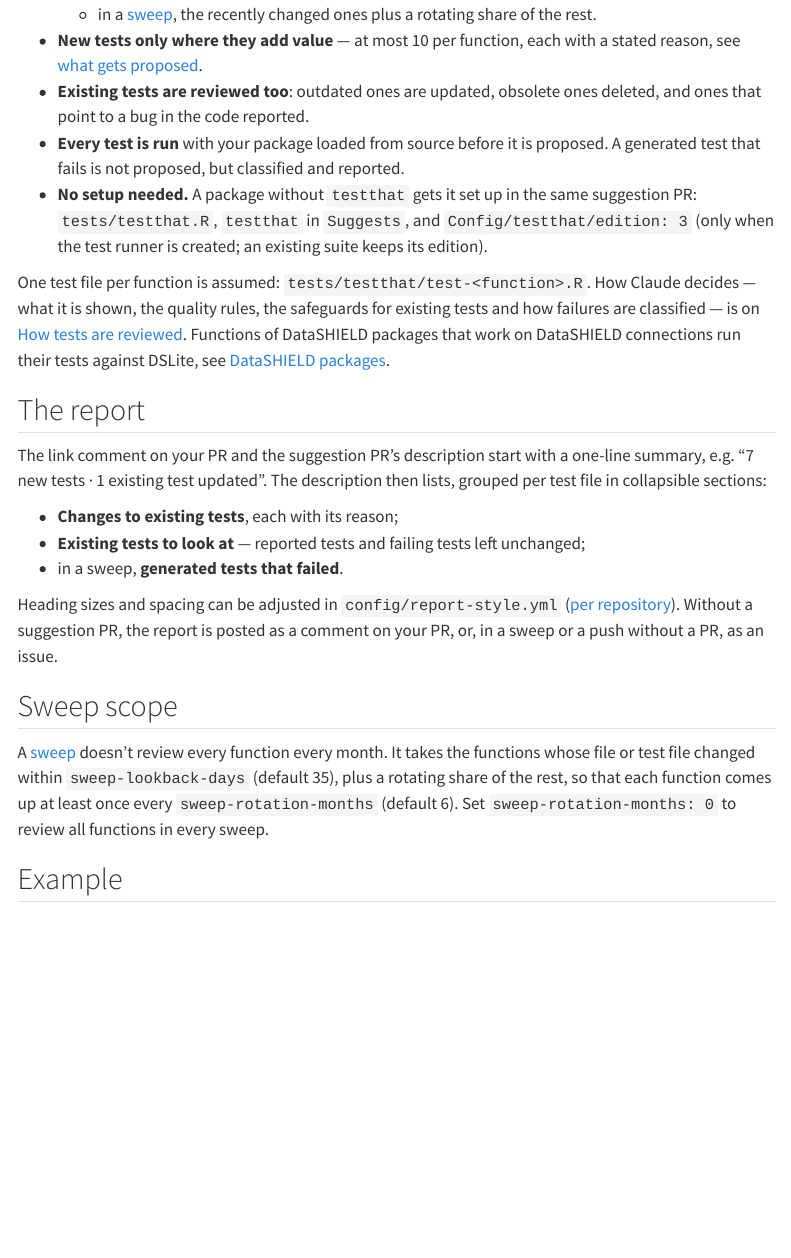
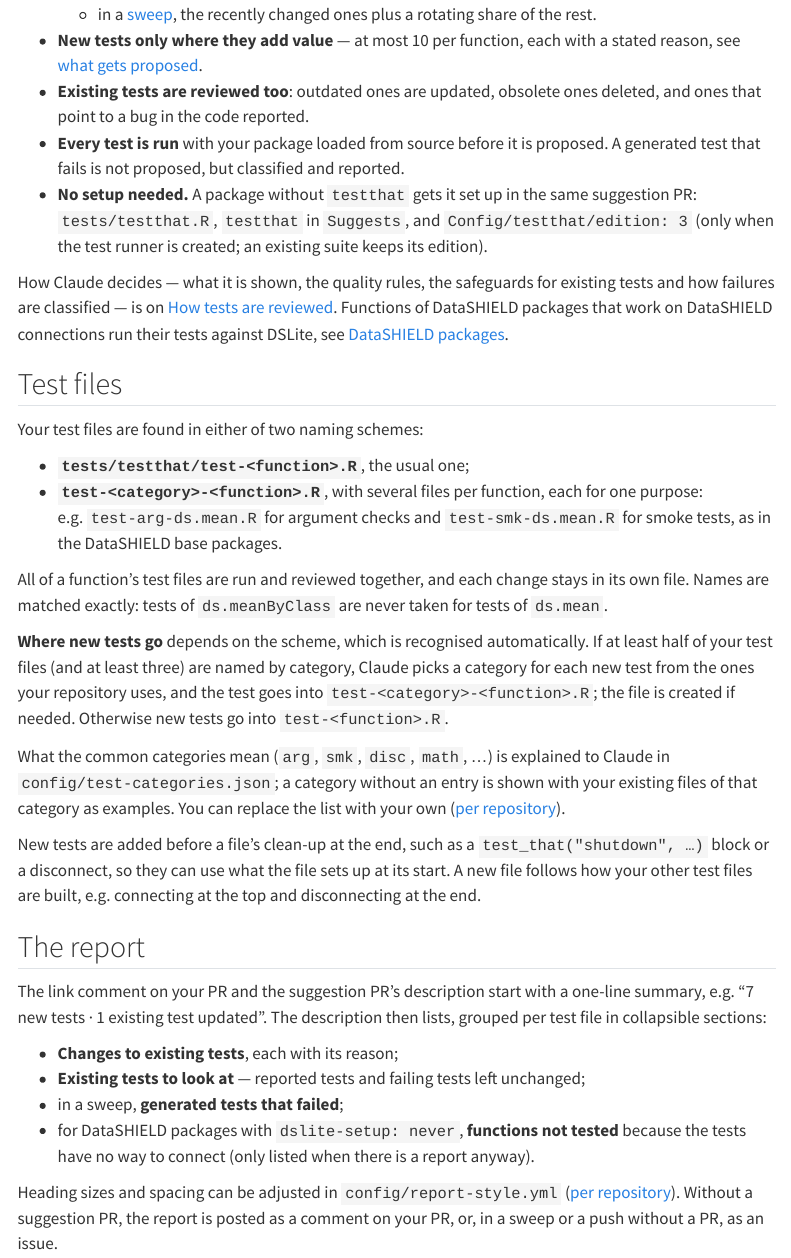
Before and after one commit to FlorianSchw/package-workflows, a Quarto document (docs/test-suggest.qmd): the page in a window 1100 px wide, from 270 px down. Rendered offline with R 4.5, knitr and Pandoc in place of Quarto, with nearby package versions; menus at the side of the page are left out.

Commit message:
docs: test files per category and the dslite-setup input
Co-Authored-By: Claude Opus 5.5 <noreply@anthropic.com>

```diff
--- a/docs/suggestions.qmd
+++ b/docs/suggestions.qmd
@@ -169,6 +169,7 @@
 | `config/claude.yml` | Claude model, request settings and `accept_reasons` |
 | `config/report-style.yml` | Heading levels and spacing of the suggestion reports |
 | `config/roxygen-style.json` | Roxygen tag order and per-tag guidance |
+| `config/test-categories.json` | Meanings of test file categories (`test-<category>-<function>.R`), see [test files](test-suggest.qmd#test-files) |
 | `config/test-role-guidance.json` | Testing strategy given to Claude |
 | `config/workflow-outcomes.yml` | What workflows produce, for the [workflow graphs](workflow-graphs.qmd) |
 | `prompts/*.md` | The full prompts sent to Claude |
--- a/docs/test-suggest-datashield.qmd
+++ b/docs/test-suggest-datashield.qmd
@@ -5,11 +5,11 @@
 
 Client-side functions of a DataSHIELD package need a DataSHIELD server to
 run. With `datashield: true`, the [test suggestions](test-suggest.qmd)
-run such tests against [DSLite](https://github.com/datashield/DSLite), an
-in-process server. Which functions that applies to depends on
-`datashield-type`:
+test them the way your tests already connect, or else against
+[DSLite](https://github.com/datashield/DSLite), an in-process server.
+Which functions need a connection depends on `datashield-type`:
 
-| `datashield-type` | Tested against DSLite | Other functions |
+| `datashield-type` | Tested with a DataSHIELD connection | Other functions |
 |---|---|---|
 | `client` | every function | — |
 | `utility` | functions that work on DataSHIELD connections: a `datasources` argument, or `datashield.*()` / `ds.*()` calls | tested locally, see below |
@@ -18,16 +18,28 @@
 Any other value stops the run with an error, so a typo can't silently
 change the testing strategy.
 
-## The DSLite setup
+## How the tests connect {#connecting}
 
-- An **existing DSLite setup** in any `tests/testthat/setup*.R` or
-  `helper*.R` is reused, with your own connection names, symbols and
-  helpers.
-- Otherwise one is **created** with one of DSLite's bundled datasets, in
-  `tests/testthat/setup.R`, or in `setup-dslite.R` if a `setup.R`
-  without DSLite already exists. Your `setup.R` is never touched.
+If your tests already connect to DataSHIELD, **new tests connect the same
+way**: through DSLite, Opal or Armadillo, once in a setup file or in each
+test file through your own helper functions. The workflow looks for that
+anywhere under `tests/testthat/`, and Claude sees your setup and helper
+files together with the files they `source()`, e.g. connection helpers in
+a subfolder.
 
-Claude sees the structure of the test data inside the DSLite server, see
+Whether a **DSLite setup is created** is set with `dslite-setup`:
+
+| `dslite-setup` | A DSLite setup is created … |
+|---|---|
+| `auto` (default) | only if the tests show no way to connect yet |
+| `create` | unless the tests already use DSLite, e.g. while moving from Opal to DSLite |
+| `never` | never. Functions that need a connection, in a package whose tests can't connect, are not tested and are listed in the report. |
+
+A created setup uses one of DSLite's bundled datasets and goes into
+`tests/testthat/setup.R`, or into `setup-dslite.R` if a `setup.R` without
+DSLite already exists. Your `setup.R` is never touched.
+
+Claude sees the structure of the test data inside a DSLite server, see
 [what Claude gets](test-suggest-review.qmd#what-claude-gets).
 
 ::: {.callout-important}
--- a/docs/test-suggest-review.qmd
+++ b/docs/test-suggest-review.qmd
@@ -11,14 +11,20 @@
 
 ## What Claude gets
 
-Besides the function and its test file:
+Besides the function and all its [test files](test-suggest.qmd#test-files):
 
+- **How your test files are named**, and for categories what each one
+  means.
 - **The results of the existing tests**, run before anything is changed.
-- **The history**: when the function and its test file last changed, and
+- **The history**: when the function and each test file last changed, and
   in the changes under review (a PR or push) whether the function changed
-  without its test — with the diff.
+  without its tests — with the diff.
 - **Your test support files** (`tests/testthat/setup*.R`, `helper*.R`)
-  verbatim, so the tests use your own objects and helper functions.
+  and the files they `source()` verbatim, so the tests use your own
+  objects, connection helpers and helper functions. Together they are
+  capped at 60,000 characters; files beyond that are named, not shown.
+- **For a function without tests**, one or two typical test files of
+  other functions, as examples of how your package writes tests.
 - **The structure of the test data** those files create: for each table
   its rows, columns, types and missing values, and for factors the counts
   per level. The level counts are the only data values sent to Claude.
--- a/docs/test-suggest.qmd
+++ b/docs/test-suggest.qmd
@@ -29,12 +29,43 @@
   `Config/testthat/edition: 3` (only when the test runner is created; an
   existing suite keeps its edition).
 
-One test file per function is assumed: `tests/testthat/test-<function>.R`.
 How Claude decides — what it is shown, the quality rules, the safeguards
 for existing tests and how failures are classified — is on
 [How tests are reviewed](test-suggest-review.qmd). Functions of DataSHIELD
 packages that work on DataSHIELD connections run their tests against
 DSLite, see [DataSHIELD packages](test-suggest-datashield.qmd).
+
+## Test files {#test-files}
+
+Your test files are found in either of two naming schemes:
+
+- **`tests/testthat/test-<function>.R`**, the usual one;
+- **`test-<category>-<function>.R`**, with several files per function,
+  each for one purpose: e.g. `test-arg-ds.mean.R` for argument checks
+  and `test-smk-ds.mean.R` for smoke tests, as in the DataSHIELD base
+  packages.
+
+All of a function's test files are run and reviewed together, and each
+change stays in its own file. Names are matched exactly: tests of
+`ds.meanByClass` are never taken for tests of `ds.mean`.
+
+**Where new tests go** depends on the scheme, which is recognised
+automatically. If at least half of your test files (and at least three)
+are named by category, Claude picks a category for each new test from the
+ones your repository uses, and the test goes into
+`test-<category>-<function>.R`; the file is created if needed. Otherwise
+new tests go into `test-<function>.R`.
+
+What the common categories mean (`arg`, `smk`, `disc`, `math`, …) is
+explained to Claude in `config/test-categories.json`; a category without
+an entry is shown with your existing files of that category as examples.
+You can replace the list with your own
+([per repository](suggestions.qmd#adjusting-the-guidance)).
+
+New tests are added before a file's clean-up at the end, such as a
+`test_that("shutdown", …)` block or a disconnect, so they can use what the
+file sets up at its start. A new file follows how your other test files
+are built, e.g. connecting at the top and disconnecting at the end.
 
 ## The report
 
@@ -45,7 +76,10 @@
 - **Changes to existing tests**, each with its reason;
 - **Existing tests to look at** — reported tests and failing tests left
   unchanged;
-- in a sweep, **generated tests that failed**.
+- in a sweep, **generated tests that failed**;
+- for DataSHIELD packages with `dslite-setup: never`, **functions not
+  tested** because the tests have no way to connect (only listed when
+  there is a report anyway).
 
 Heading sizes and spacing can be adjusted in `config/report-style.yml`
 ([per repository](suggestions.qmd#adjusting-the-guidance)). Without a
@@ -55,7 +89,7 @@
 ## Sweep scope {#sweep-scope}
 
 A [sweep](suggestions.qmd#sweeps) doesn't review every function every
-month. It takes the functions whose file or test file changed within
+month. It takes the functions whose file or test files changed within
 `sweep-lookback-days` (default 35), plus a rotating share of the rest, so
 that each function comes up at least once every `sweep-rotation-months`
 (default 6). Set `sweep-rotation-months: 0` to review all functions in
```
Also changed, not shown: CLAUDE.md (+5 -7 lines), docs/roadmap.qmd (+9 -0 lines), docs/suggestions-internals-tests.qmd (+1 -1 lines), examples/test-suggest.yml (+1 -0 lines).
